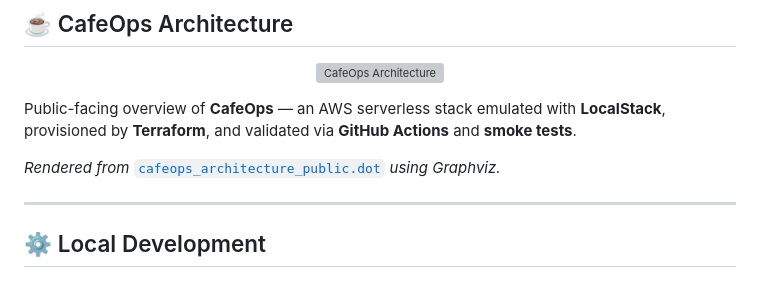
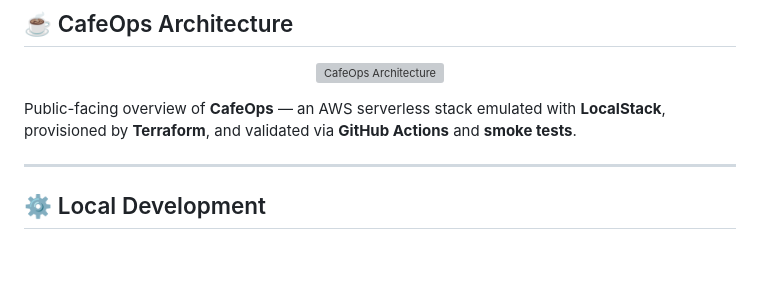
Before and after one commit to dj-3dub/CafeOps, a Markdown page: README.md, the part around the change. Rendered like a GitHub page; blank space fills up the shorter version; grey boxes are pictures that could not be loaded.

Commit message:
Remove Graphviz rendering note from README
Removed note about rendering from Graphviz.

```diff
--- a/README.md
+++ b/README.md
@@ -46,8 +46,6 @@ It provides an inventory API for managing menu items, stock movements, and order
 </p>
 
 Public-facing overview of **CafeOps** — an AWS serverless stack emulated with **LocalStack**, provisioned by **Terraform**, and validated via **GitHub Actions** and **smoke tests**.
-
-*Rendered from* [`cafeops_architecture_public.dot`](./cafeops_architecture_public.dot) *using Graphviz.*
 
 ---
 
```
